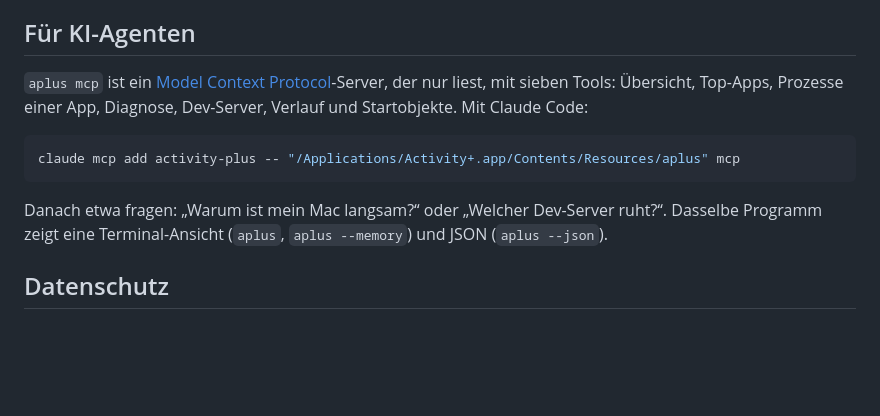
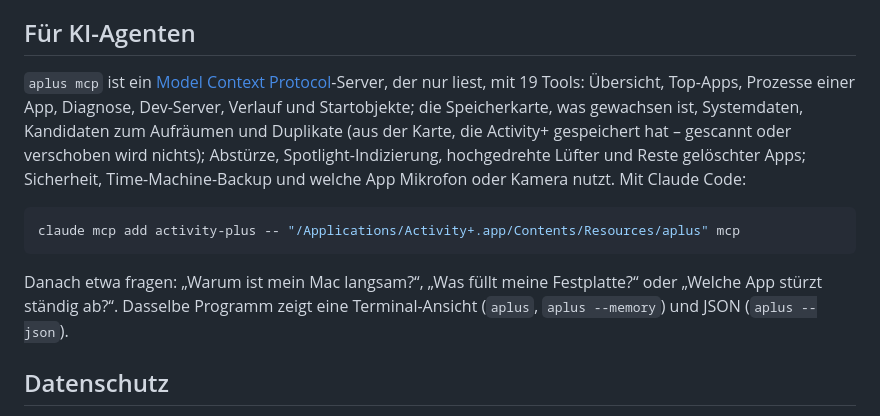
Before and after one commit to robbyczgw-cla/activity-plus, a Markdown page: README.de.md, the part around the change. Rendered like a GitHub page; blank space fills up the shorter version.

Commit message:
README: the 19 MCP tools
Co-Authored-By: Claude Opus 5.5 <noreply@anthropic.com>

````diff
--- a/README.de.md
+++ b/README.de.md
@@ -117,13 +117,13 @@ Alles, was einen Prozess beendet, einen Server stoppt, ein Startobjekt ändert o
 
 ## Für KI-Agenten
 
-`aplus mcp` ist ein [Model Context Protocol](https://modelcontextprotocol.io)-Server, der nur liest, mit sieben Tools: Übersicht, Top-Apps, Prozesse einer App, Diagnose, Dev-Server, Verlauf und Startobjekte. Mit Claude Code:
+`aplus mcp` ist ein [Model Context Protocol](https://modelcontextprotocol.io)-Server, der nur liest, mit 19 Tools: Übersicht, Top-Apps, Prozesse einer App, Diagnose, Dev-Server, Verlauf und Startobjekte; die Speicherkarte, was gewachsen ist, Systemdaten, Kandidaten zum Aufräumen und Duplikate (aus der Karte, die Activity+ gespeichert hat – gescannt oder verschoben wird nichts); Abstürze, Spotlight-Indizierung, hochgedrehte Lüfter und Reste gelöschter Apps; Sicherheit, Time-Machine-Backup und welche App Mikrofon oder Kamera nutzt. Mit Claude Code:
 
 ```bash
 claude mcp add activity-plus -- "/Applications/Activity+.app/Contents/Resources/aplus" mcp
 ```
 
-Danach etwa fragen: „Warum ist mein Mac langsam?“ oder „Welcher Dev-Server ruht?“. Dasselbe Programm zeigt eine Terminal-Ansicht (`aplus`, `aplus --memory`) und JSON (`aplus --json`).
+Danach etwa fragen: „Warum ist mein Mac langsam?“, „Was füllt meine Festplatte?“ oder „Welche App stürzt ständig ab?“. Dasselbe Programm zeigt eine Terminal-Ansicht (`aplus`, `aplus --memory`) und JSON (`aplus --json`).
 
 ## Datenschutz
 
````
Also changed, not shown: README.md (+2 -2 lines).
